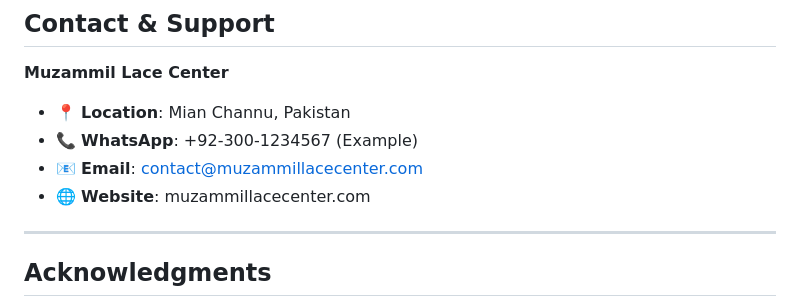
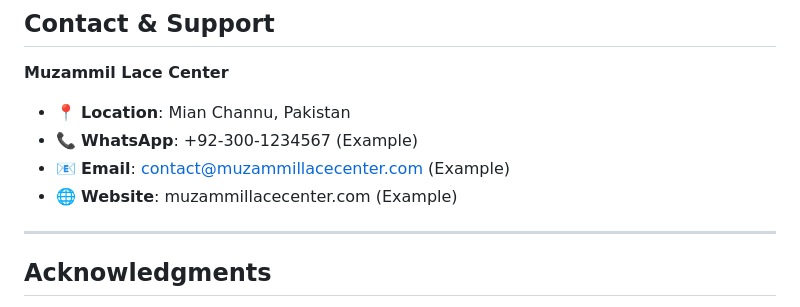
Before and after one commit to umersmx/Muzammil-Lace-Center, a Markdown page: README.md, the part around the change. GitHub-like rendering.

Commit message:
Update contact details

```diff
--- a/README.md
+++ b/README.md
@@ -344,8 +344,8 @@ For licensing inquiries, please contact the project owners.
 
 - 📍 **Location**: Mian Channu, Pakistan
 - 📞 **WhatsApp**: +92-300-1234567 (Example)
-- 📧 **Email**: contact@muzammillacecenter.com
-- 🌐 **Website**: muzammillacecenter.com
+- 📧 **Email**: contact@muzammillacecenter.com (Example)
+- 🌐 **Website**: muzammillacecenter.com (Example)
 
 ---
 
```
